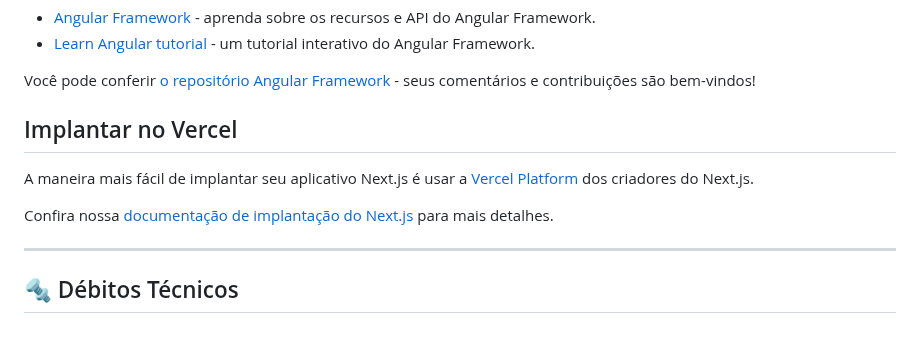
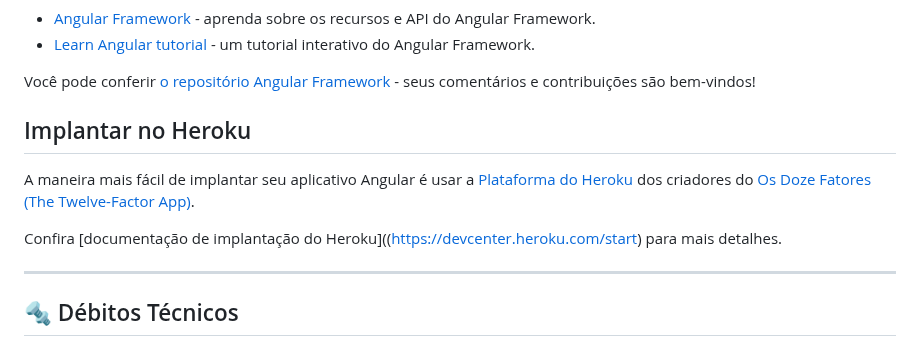
Before and after one commit to pssilva/adminlte-angular, a Markdown page: README.md, the part around the change. Rendered like a GitHub page.

Commit message:
{{ID_JIRA}} - Formatando documentação README.md e o diretório docs! Removend oreferências do Next.js

```diff
--- a/README.md
+++ b/README.md
@@ -77,11 +77,11 @@ Para saber mais sobre Angular Framework, dê uma olhada nos seguintes recursos:
 
 Você pode conferir [o repositório Angular Framework](https://github.com/angular/angular) - seus comentários e contribuições são bem-vindos!
 
-## Implantar no Vercel
+## Implantar no Heroku
 
-A maneira mais fácil de implantar seu aplicativo Next.js é usar a [Vercel Platform](https://vercel.com/new?utm_medium=default-template&filter=next.js&utm_source=create-next-app&utm_campaign=create-next-app-readme) dos criadores do Next.js.
+A maneira mais fácil de implantar seu aplicativo Angular é usar a [Plataforma do Heroku](https://devcenter.heroku.com/start) dos criadores do [Os Doze Fatores (The Twelve-Factor App)](https://12factor.net/pt_br/).
 
-Confira nossa [documentação de implantação do Next.js](https://nextjs.org/docs/deployment) para mais detalhes.
+Confira [documentação de implantação do Heroku]((https://devcenter.heroku.com/start) para mais detalhes.
 
 ---
 
```
